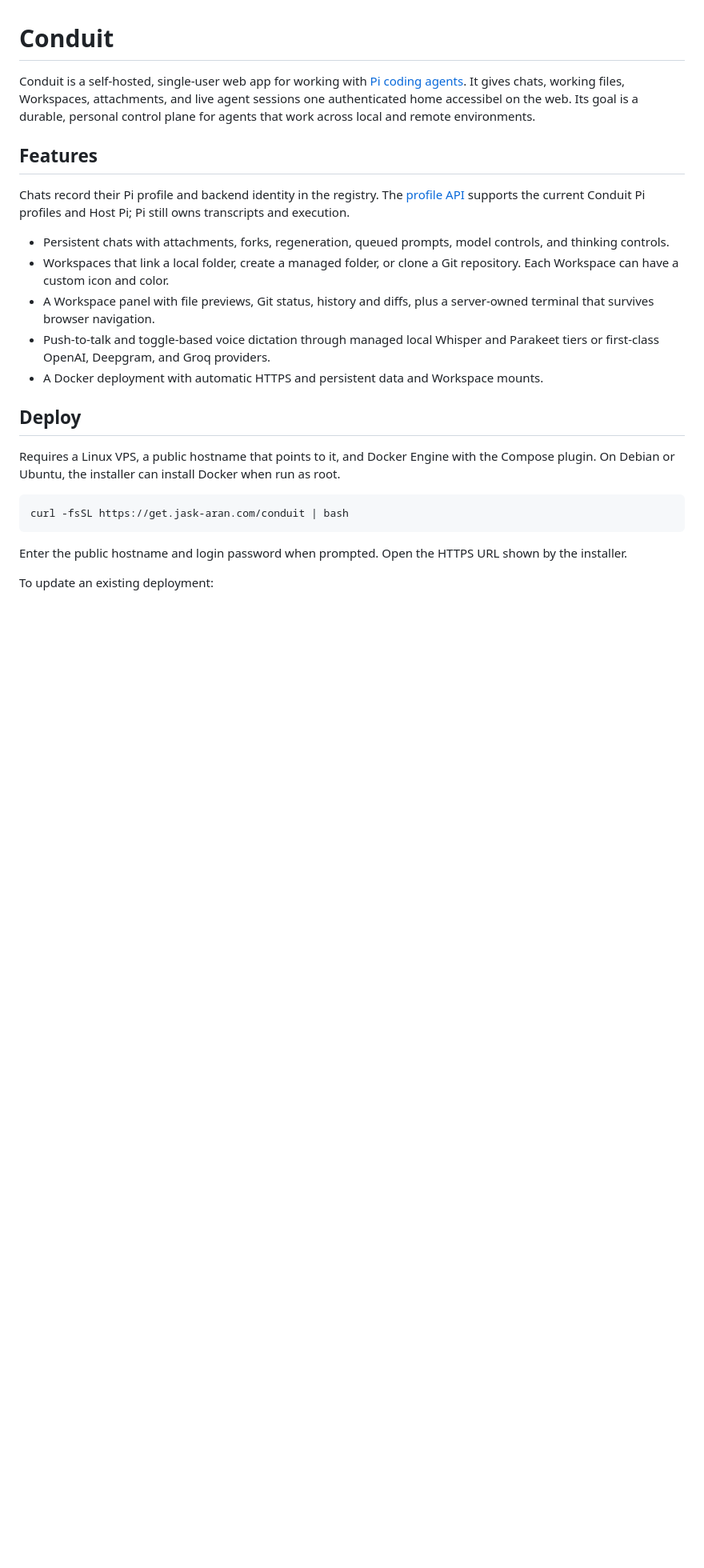
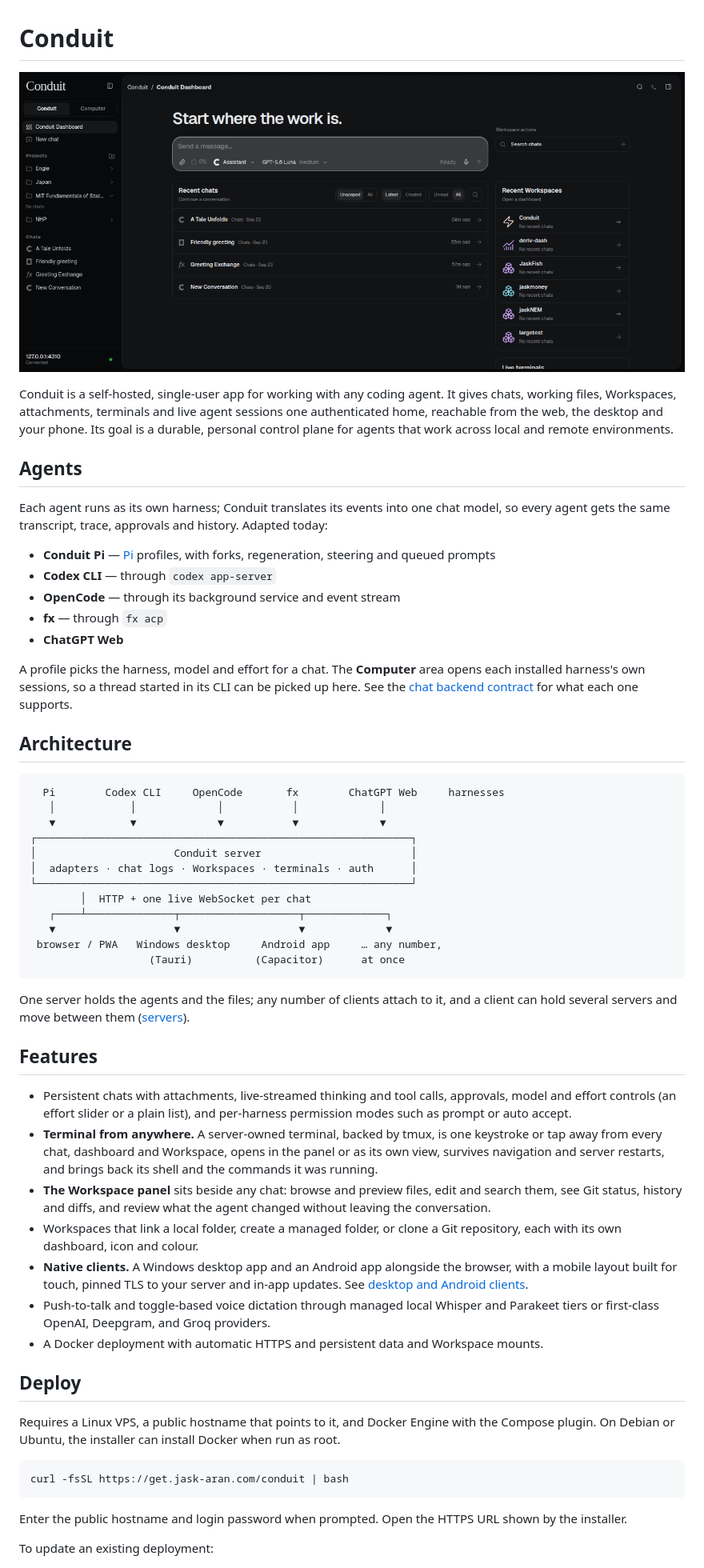
Before and after one commit to jask-aran/Conduit, a Markdown page: README.md, the part around one of its changes. Shown at 80% size. Rendered like a GitHub page; pictures changed too: docs/images/dashboard.png (added); blank space fills up the shorter version.

Commit message:
Describe Conduit as a home for any agent, with its harnesses, architecture, terminal and native clients
Claude-Session: https://claude.ai/code/session_01QKuDmXcUkHMfkvDRMN3dv6

````diff
--- a/README.md
+++ b/README.md
@@ -1,24 +1,69 @@
 # Conduit
 
-Conduit is a self-hosted, single-user web app for working with
-[Pi coding agents](https://github.com/earendil-works/pi). It gives chats,
-working files, Workspaces, attachments, and live agent sessions one
-authenticated home accessibel on the web. Its goal is a durable,
-personal control plane for agents that work across local and remote
-environments.
+![The Conduit dashboard](docs/images/dashboard.png)
+
+Conduit is a self-hosted, single-user app for working with any coding agent. It
+gives chats, working files, Workspaces, attachments, terminals and live agent
+sessions one authenticated home, reachable from the web, the desktop and your
+phone. Its goal is a durable, personal control plane for agents that work across
+local and remote environments.
+
+## Agents
+
+Each agent runs as its own harness; Conduit translates its events into one chat
+model, so every agent gets the same transcript, trace, approvals and history.
+Adapted today:
+
+- **Conduit Pi** — [Pi](https://github.com/earendil-works/pi) profiles, with
+  forks, regeneration, steering and queued prompts
+- **Codex CLI** — through `codex app-server`
+- **OpenCode** — through its background service and event stream
+- **fx** — through `fx acp`
+- **ChatGPT Web**
+
+A profile picks the harness, model and effort for a chat. The **Computer** area
+opens each installed harness's own sessions, so a thread started in its CLI can
+be picked up here. See the [chat backend contract](docs/chat-backend-contract.md)
+for what each one supports.
+
+## Architecture
+
+```text
+  Pi        Codex CLI     OpenCode       fx        ChatGPT Web     harnesses
+   │            │             │           │             │
+   ▼            ▼             ▼           ▼             ▼
+┌────────────────────────────────────────────────────────────┐
+│                      Conduit server                        │
+│  adapters · chat logs · Workspaces · terminals · auth      │
+└────────────────────────────────────────────────────────────┘
+        │  HTTP + one live WebSocket per chat
+   ┌────┴──────────────┬───────────────────┬─────────────┐
+   ▼                   ▼                   ▼             ▼
+ browser / PWA   Windows desktop     Android app     … any number,
+                   (Tauri)          (Capacitor)      at once
+```
+
+One server holds the agents and the files; any number of clients attach to it,
+and a client can hold several servers and move between them
+([servers](docs/servers.md)).
 
 ## Features
 
-Chats record their Pi profile and backend identity in the registry. The
-[profile API](conduit-web/README.md#chat-profile-identity) supports the current
-Conduit Pi profiles and Host Pi; Pi still owns transcripts and execution.
-
-- Persistent chats with attachments, forks, regeneration, queued prompts,
-  model controls, and thinking controls.
+- Persistent chats with attachments, live-streamed thinking and tool calls,
+  approvals, model and effort controls (an effort slider or a plain list), and
+  per-harness permission modes such as prompt or auto accept.
+- **Terminal from anywhere.** A server-owned terminal, backed by tmux, is one
+  keystroke or tap away from every chat, dashboard and Workspace, opens in the
+  panel or as its own view, survives navigation and server restarts, and brings
+  back its shell and the commands it was running.
+- **The Workspace panel** sits beside any chat: browse and preview files, edit
+  and search them, see Git status, history and diffs, and review what the agent
+  changed without leaving the conversation.
 - Workspaces that link a local folder, create a managed folder, or clone a Git
-  repository. Each Workspace can have a custom icon and color.
-- A Workspace panel with file previews, Git status, history and diffs, plus a
-  server-owned terminal that survives browser navigation.
+  repository, each with its own dashboard, icon and colour.
+- **Native clients.** A Windows desktop app and an Android app alongside the
+  browser, with a mobile layout built for touch, pinned TLS to your server and
+  in-app updates. See [desktop and Android clients](docs/desktop-client.md).
 - Push-to-talk and toggle-based voice dictation through managed local Whisper
   and Parakeet tiers or first-class OpenAI, Deepgram, and Groq providers.
 - A Docker deployment with automatic HTTPS and persistent data and Workspace
````
Also changed, not shown: other parts of README.md (+1 -5 lines).
